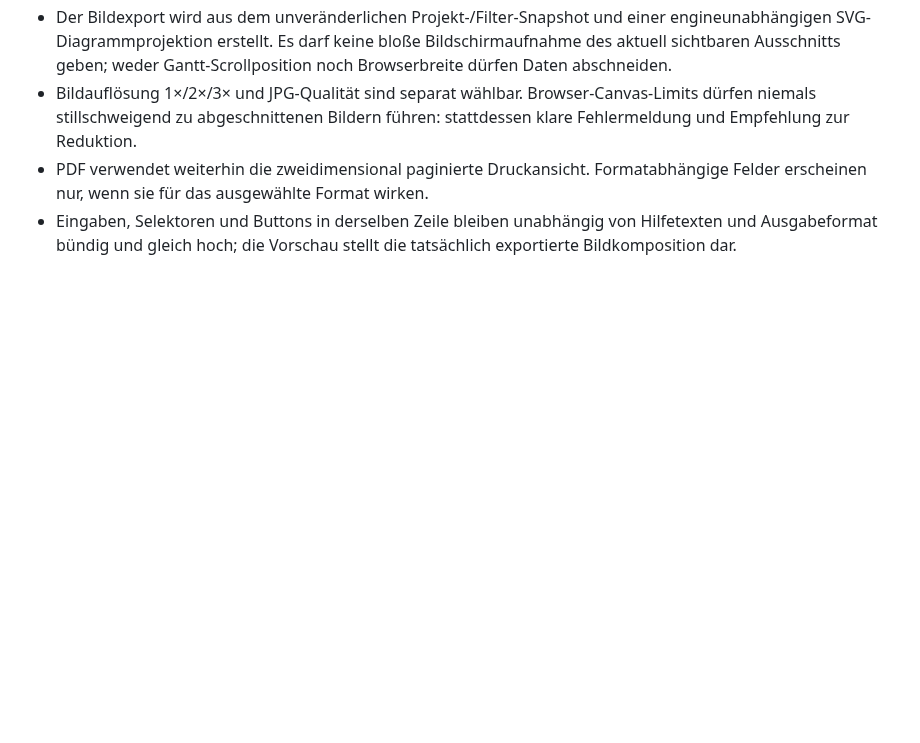
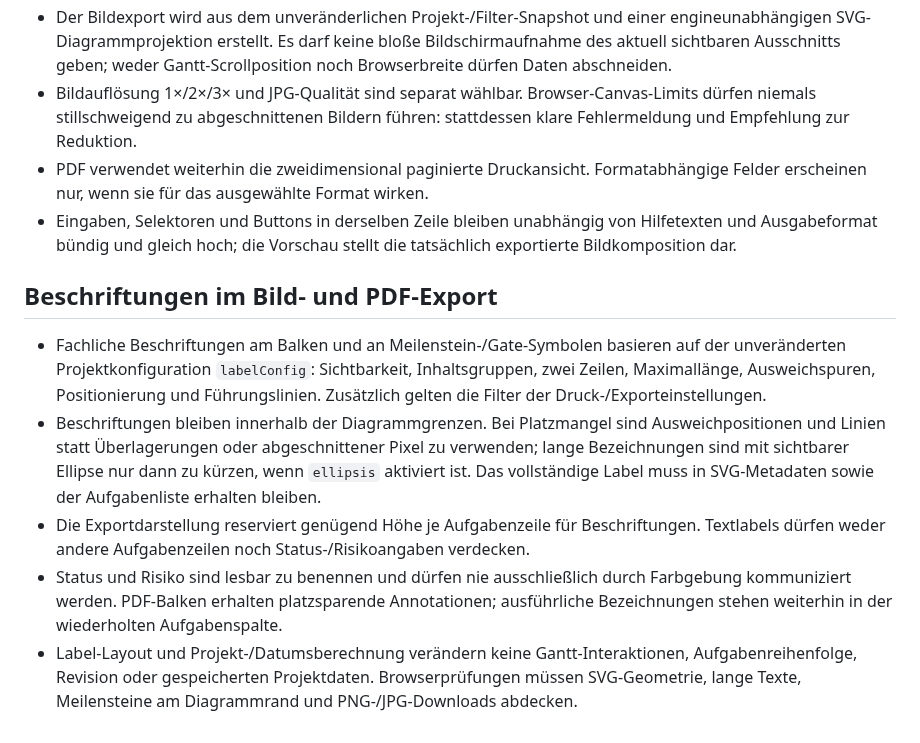
Before and after one commit to thomasasen/gantt-studio, a Markdown page: docs/design-guidelines.md, the part around the change. Drawn GitHub-style; blank space fills up the shorter version.

Commit message:
docs(design): define collision-safe labeling in image and PDF exports

```diff
--- a/docs/design-guidelines.md
+++ b/docs/design-guidelines.md
@@ -131,3 +131,12 @@ Bei optionalen asynchronen Renderern bleibt der bestätigte Gantt-Baum bis zu ei
 - Bildauflösung 1×/2×/3× und JPG-Qualität sind separat wählbar. Browser-Canvas-Limits dürfen niemals stillschweigend zu abgeschnittenen Bildern führen: stattdessen klare Fehlermeldung und Empfehlung zur Reduktion.
 - PDF verwendet weiterhin die zweidimensional paginierte Druckansicht. Formatabhängige Felder erscheinen nur, wenn sie für das ausgewählte Format wirken.
 - Eingaben, Selektoren und Buttons in derselben Zeile bleiben unabhängig von Hilfetexten und Ausgabeformat bündig und gleich hoch; die Vorschau stellt die tatsächlich exportierte Bildkomposition dar.
+
+
+## Beschriftungen im Bild- und PDF-Export
+
+- Fachliche Beschriftungen am Balken und an Meilenstein-/Gate-Symbolen basieren auf der unveränderten Projektkonfiguration `labelConfig`: Sichtbarkeit, Inhaltsgruppen, zwei Zeilen, Maximallänge, Ausweichspuren, Positionierung und Führungslinien. Zusätzlich gelten die Filter der Druck-/Exporteinstellungen.
+- Beschriftungen bleiben innerhalb der Diagrammgrenzen. Bei Platzmangel sind Ausweichpositionen und Linien statt Überlagerungen oder abgeschnittener Pixel zu verwenden; lange Bezeichnungen sind mit sichtbarer Ellipse nur dann zu kürzen, wenn `ellipsis` aktiviert ist. Das vollständige Label muss in SVG-Metadaten sowie der Aufgabenliste erhalten bleiben.
+- Die Exportdarstellung reserviert genügend Höhe je Aufgabenzeile für Beschriftungen. Textlabels dürfen weder andere Aufgabenzeilen noch Status-/Risikoangaben verdecken.
+- Status und Risiko sind lesbar zu benennen und dürfen nie ausschließlich durch Farbgebung kommuniziert werden. PDF-Balken erhalten platzsparende Annotationen; ausführliche Bezeichnungen stehen weiterhin in der wiederholten Aufgabenspalte.
+- Label-Layout und Projekt-/Datumsberechnung verändern keine Gantt-Interaktionen, Aufgabenreihenfolge, Revision oder gespeicherten Projektdaten. Browserprüfungen müssen SVG-Geometrie, lange Texte, Meilensteine am Diagrammrand und PNG-/JPG-Downloads abdecken.
```
